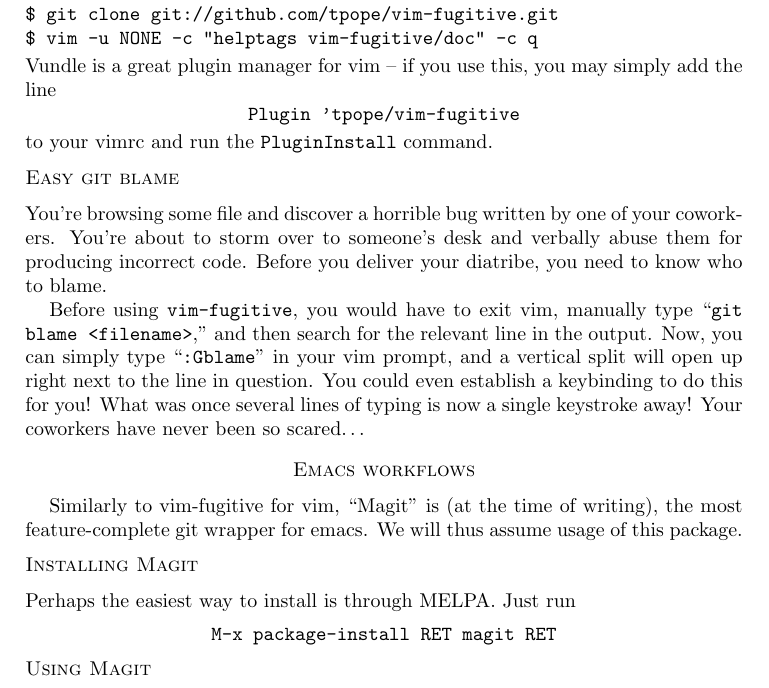
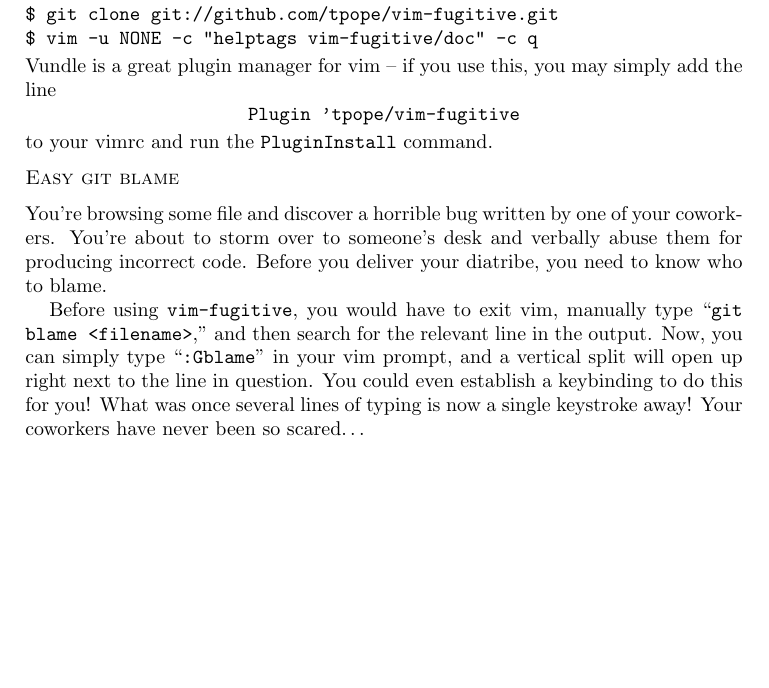
Before and after one commit to evanbergeron/wfp-p4, a LaTeX paper (tex/P4.tex): part of page 10 of 10, cut so that both start at the same text, the shorter picture padded with empty space. Compiled offline with pdfLaTeX.

Commit message:
Comment out emacs workflow stuff for now

```diff
--- a/tex/P4.tex
+++ b/tex/P4.tex
@@ -423,18 +423,21 @@
 is now a single keystroke away! Your coworkers have never been so
 scared\ldots
 
-\section*{Emacs workflows}
+% TODO Evan will finish this in a later draft
+% \section*{Emacs workflows}
 
-Similarly to vim-fugitive for vim, “Magit” is (at the time of
-writing), the most feature-complete git wrapper for emacs. We will
-thus assume usage of this package.
+% Similarly to vim-fugitive for vim, “Magit” is (at the time of
+% writing), the most feature-complete git wrapper for emacs. We will
+% thus assume usage of this package.
 
-\subsection*{Installing Magit}
-Perhaps the easiest way to install is through MELPA. Just run
-\[
-  \texttt{M-x package-install RET magit RET}
-\]
+% \subsection*{Installing Magit}
+% Perhaps the easiest way to install is through MELPA. Just run
+% \[
+%   \texttt{M-x package-install RET magit RET}
+% \]
 
-\subsection*{Using Magit}
+% \subsection*{Using Magit}
+% We only have space to cover the basics of git usage in magit, but
+% here’s a general outline:
 
 \end{document}
```
